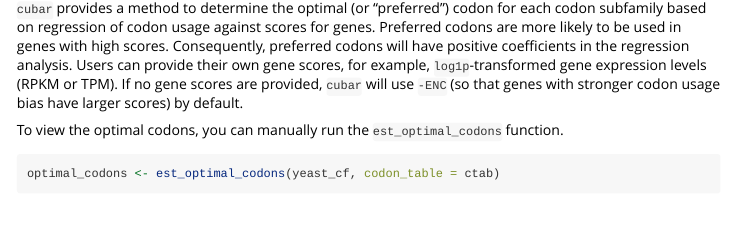
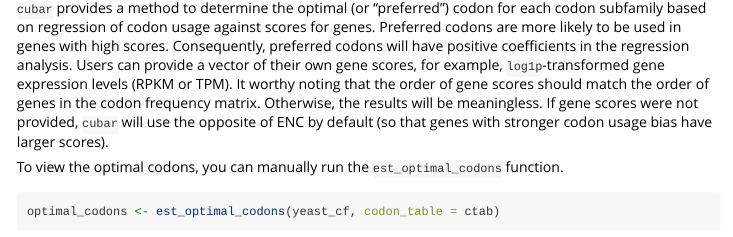
Before and after one commit to mt1022/cubar, an R Markdown document (vignettes/cubar.Rmd): the page in a window 1100 px wide, from 3070 px down. Rendered offline with R 4.5, knitr and Pandoc, with nearby package versions; some code elsewhere in the file could not run offline.

Commit message:
clarify the gene_score argument

````diff
--- a/vignettes/cubar.Rmd
+++ b/vignettes/cubar.Rmd
@@ -108,7 +108,7 @@ fop <- get_fop(yeast_cf)
 plot_dist(fop, 'Fop')
 ```
 
-`cubar` provides a method to determine the optimal (or "preferred") codon for each codon subfamily based on regression of codon usage against scores for genes. Preferred codons are more likely to be used in genes with high scores. Consequently, preferred codons will have positive coefficients in the regression analysis. Users can provide their own gene scores, for example, `log1p`-transformed gene expression levels (RPKM or TPM). If no gene scores are provided, `cubar` will use `-ENC` (so that genes with stronger codon usage bias have larger scores) by default.
+`cubar` provides a method to determine the optimal (or "preferred") codon for each codon subfamily based on regression of codon usage against scores for genes. Preferred codons are more likely to be used in genes with high scores. Consequently, preferred codons will have positive coefficients in the regression analysis. Users can provide a vector of their own gene scores, for example, `log1p`-transformed gene expression levels (RPKM or TPM). It worthy noting that the order of gene scores should match the order of genes in the codon frequency matrix. Otherwise, the results will be meaningless. If gene scores were not provided, `cubar` will use the opposite of ENC by default (so that genes with stronger codon usage bias have larger scores).
 
 To view the optimal codons, you can manually run the `est_optimal_codons` function.
 ```{r}
````
Also changed, not shown: R/codon_weight.R (+5 -2 lines), 1 other file.
